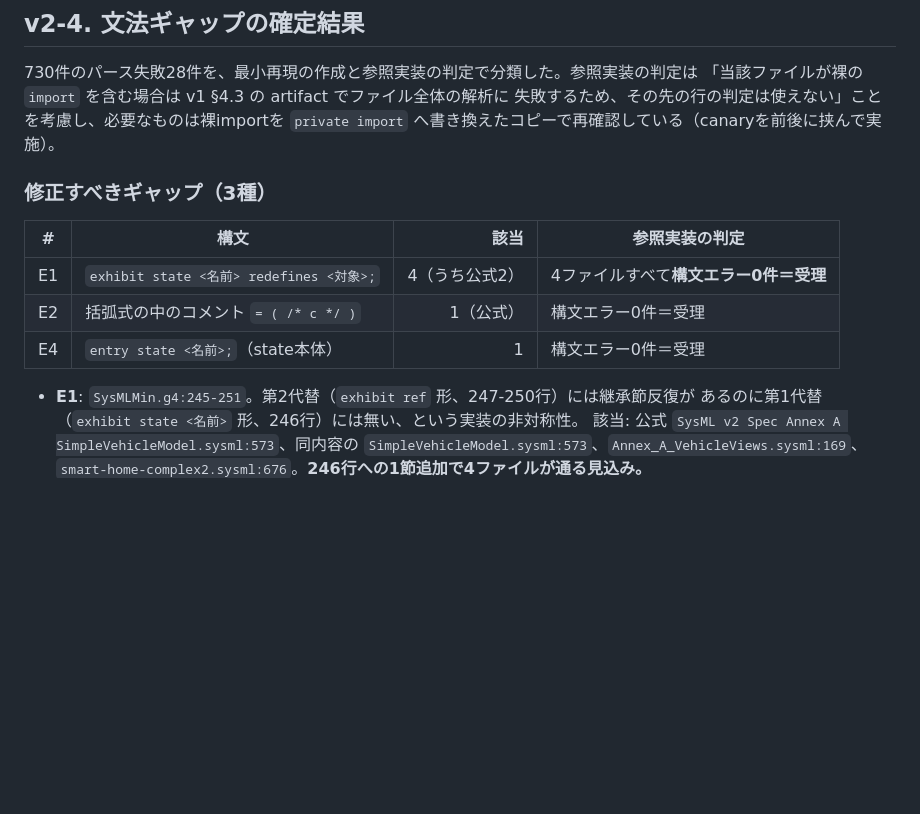
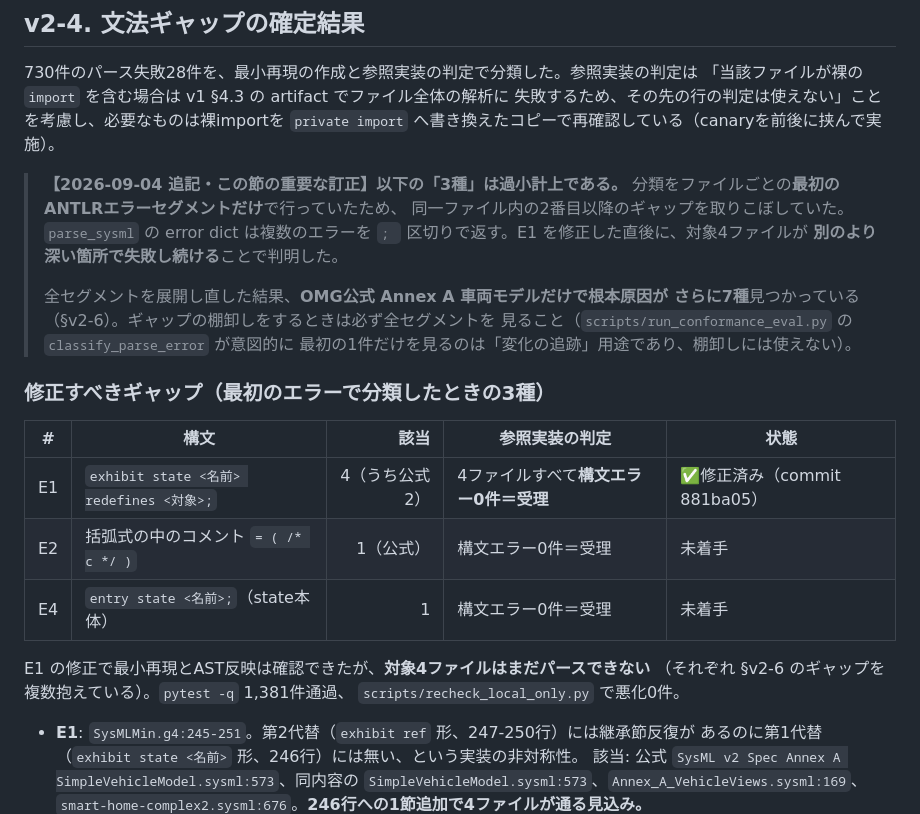
Before and after one commit to masaki-kato-119/verifying_SysML_v2_agentic_rag, a Markdown page: eval/SYSML_LINTER_REFERENCE_COMPARISON_REPORT.md, the part around one of its changes. Drawn GitHub-style; blank space fills up the shorter version.

```diff
--- a/eval/SYSML_LINTER_REFERENCE_COMPARISON_REPORT.md
+++ b/eval/SYSML_LINTER_REFERENCE_COMPARISON_REPORT.md
@@ -167,13 +167,28 @@ lintのみ51件の頻出ルール（ファイル数）:
 失敗するため、その先の行の判定は使えない」ことを考慮し、必要なものは裸importを
 `private import` へ書き換えたコピーで再確認している（canaryを前後に挟んで実施）。
 
-### 修正すべきギャップ（3種）
+> **【2026-09-04 追記・この節の重要な訂正】以下の「3種」は過小計上である。**
+> 分類をファイルごとの**最初のANTLRエラーセグメントだけ**で行っていたため、
+> 同一ファイル内の2番目以降のギャップを取りこぼしていた。`parse_sysml` の
+> error dict は複数のエラーを `; ` 区切りで返す。E1 を修正した直後に、対象4ファイルが
+> **別のより深い箇所で失敗し続ける**ことで判明した。
+>
+> 全セグメントを展開し直した結果、**OMG公式 Annex A 車両モデルだけで根本原因が
+> さらに7種**見つかっている（§v2-6）。ギャップの棚卸しをするときは必ず全セグメントを
+> 見ること（`scripts/run_conformance_eval.py` の `classify_parse_error` が意図的に
+> 最初の1件だけを見るのは「変化の追跡」用途であり、棚卸しには使えない）。
 
-| # | 構文 | 該当 | 参照実装の判定 |
-|---|---|---:|---|
-| E1 | `exhibit state <名前> redefines <対象>;` | 4（うち公式2） | 4ファイルすべて**構文エラー0件＝受理** |
-| E2 | 括弧式の中のコメント `= ( /* c */ )` | 1（公式） | 構文エラー0件＝受理 |
-| E4 | `entry state <名前>;`（state本体） | 1 | 構文エラー0件＝受理 |
+### 修正すべきギャップ（最初のエラーで分類したときの3種）
+
+| # | 構文 | 該当 | 参照実装の判定 | 状態 |
+|---|---|---:|---|---|
+| E1 | `exhibit state <名前> redefines <対象>;` | 4（うち公式2） | 4ファイルすべて**構文エラー0件＝受理** | ✅修正済み（commit 881ba05） |
+| E2 | 括弧式の中のコメント `= ( /* c */ )` | 1（公式） | 構文エラー0件＝受理 | 未着手 |
+| E4 | `entry state <名前>;`（state本体） | 1 | 構文エラー0件＝受理 | 未着手 |
+
+E1 の修正で最小再現とAST反映は確認できたが、**対象4ファイルはまだパースできない**
+（それぞれ §v2-6 のギャップを複数抱えている）。`pytest -q` 1,381件通過、
+`scripts/recheck_local_only.py` で悪化0件。
 
 - **E1**: `SysMLMin.g4:245-251`。第2代替（`exhibit ref` 形、247-250行）には継承節反復が
   あるのに第1代替（`exhibit state <名前>` 形、246行）には無い、という実装の非対称性。
```
Also changed, not shown: other parts of eval/SYSML_LINTER_REFERENCE_COMPARISON_REPORT.md (+30 -0 lines).
